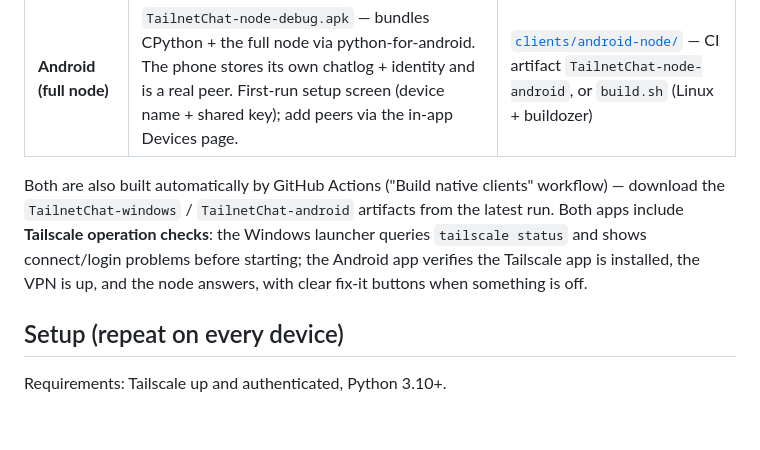
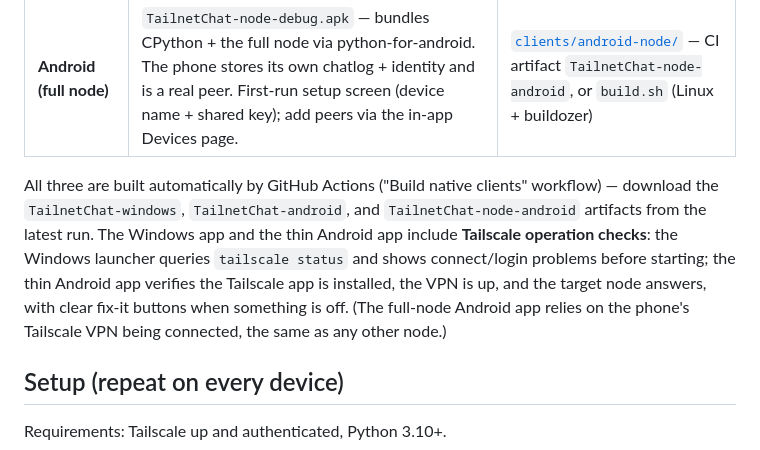
Before and after one commit to ktr0a/Tailscale_device_connection_test, a Markdown page: readme.md, the part around the change. Drawn GitHub-style; blank space fills up the shorter version.

Commit message:
docs: correct native-apps summary for all three clients
The summary paragraph still described only two apps. List all three CI
artifacts (incl. TailnetChat-node-android) and clarify that Tailscale
operation checks are in the Windows and thin Android apps, while the
full-node Android app relies on the phone's Tailscale VPN like any node.

```diff
--- a/readme.md
+++ b/readme.md
@@ -52,13 +52,15 @@ Each message is `{id, device_id, device, message, time}`:
 | **Android** | `TailnetChat-debug.apk` — native app that connects to a node already on your tailnet (e.g. the Pi). Checks Tailscale app, VPN state, and node reachability before opening the chat. | [`clients/android/`](clients/android/) — prebuilt APK in [`dist/`](dist/), or `build.sh` |
 | **Android (full node)** | `TailnetChat-node-debug.apk` — bundles CPython + the full node via python-for-android. The phone stores its own chatlog + identity and is a real peer. First-run setup screen (device name + shared key); add peers via the in-app Devices page. | [`clients/android-node/`](clients/android-node/) — CI artifact `TailnetChat-node-android`, or `build.sh` (Linux + buildozer) |
 
-Both are also built automatically by GitHub Actions ("Build native clients"
-workflow) — download the `TailnetChat-windows` / `TailnetChat-android`
-artifacts from the latest run. Both apps include **Tailscale operation
-checks**: the Windows launcher queries `tailscale status` and shows
-connect/login problems before starting; the Android app verifies the
-Tailscale app is installed, the VPN is up, and the node answers, with
-clear fix-it buttons when something is off.
+All three are built automatically by GitHub Actions ("Build native clients"
+workflow) — download the `TailnetChat-windows`, `TailnetChat-android`, and
+`TailnetChat-node-android` artifacts from the latest run. The Windows app and
+the thin Android app include **Tailscale operation checks**: the Windows
+launcher queries `tailscale status` and shows connect/login problems before
+starting; the thin Android app verifies the Tailscale app is installed, the
+VPN is up, and the target node answers, with clear fix-it buttons when
+something is off. (The full-node Android app relies on the phone's Tailscale
+VPN being connected, the same as any other node.)
 
 ## Setup (repeat on every device)
 
```
